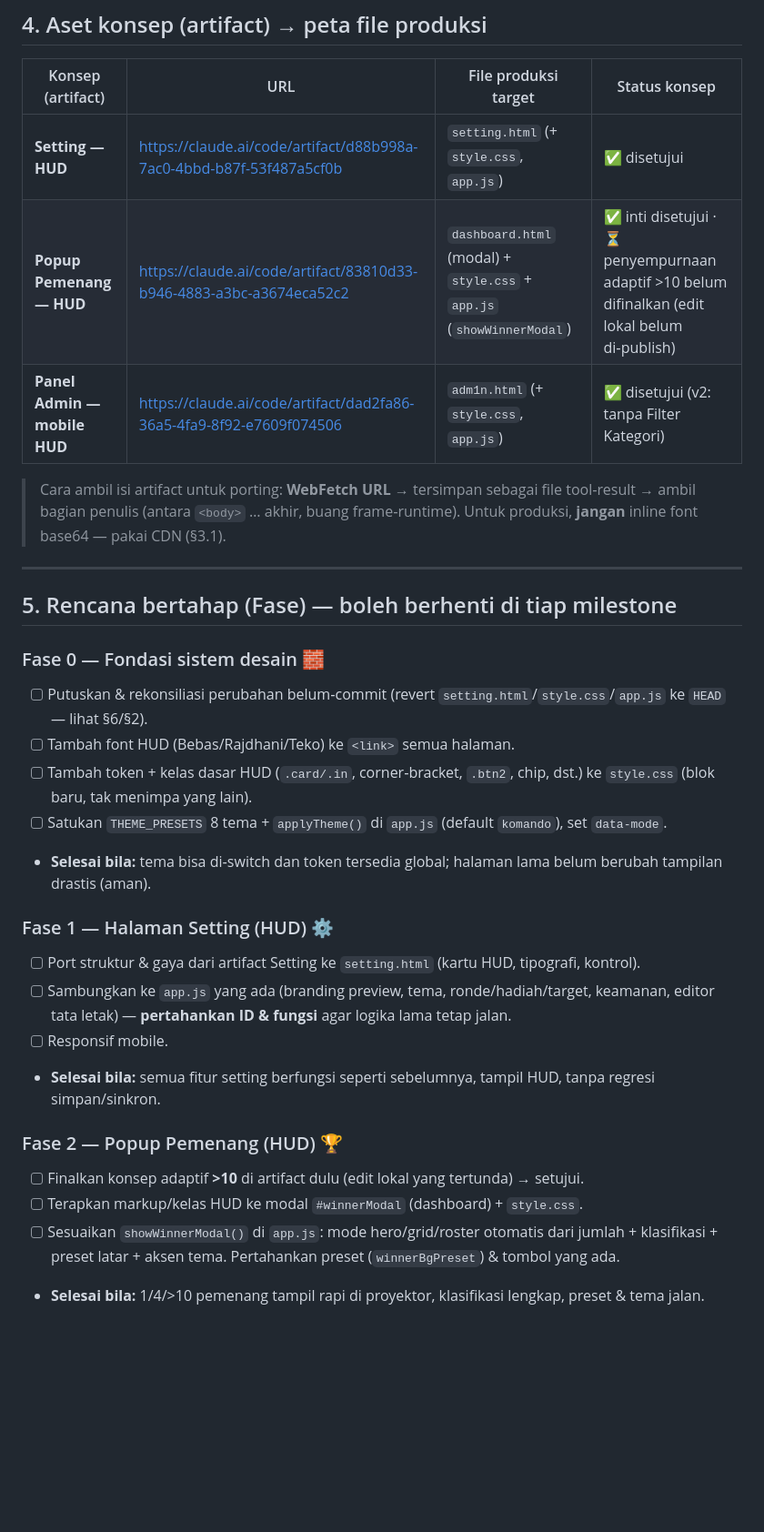
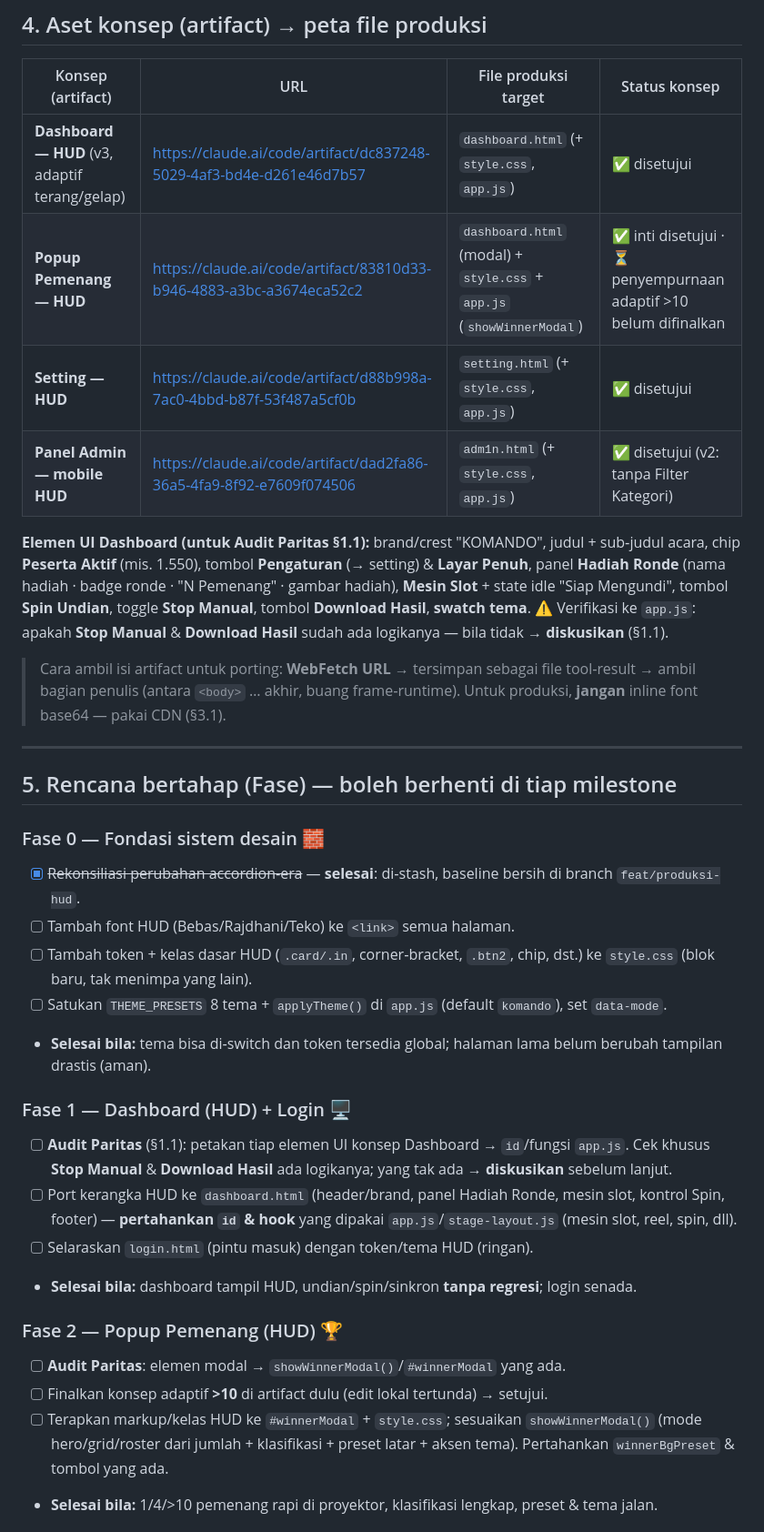
Before and after one commit to Nothing-love/Undian-Beta, a Markdown page: RDP.md, the part around one of its changes. Shown at 91% size. GitHub-like rendering; blank space fills up the shorter version.

```diff
--- a/RDP.md
+++ b/RDP.md
@@ -84,9 +86,12 @@ Nilai lengkap ada di tiap artifact (`THEMES` + fungsi `apply()`), **satukan ke `
 
 | Konsep (artifact) | URL | File produksi target | Status konsep |
 |---|---|---|---|
+| **Dashboard — HUD** (v3, adaptif terang/gelap) | https://claude.ai/code/artifact/dc837248-5029-4af3-bd4e-d261e46d7b57 | `dashboard.html` (+ `style.css`, `app.js`) | ✅ disetujui |
+| **Popup Pemenang — HUD** | https://claude.ai/code/artifact/83810d33-b946-4883-a3bc-a3674eca52c2 | `dashboard.html` (modal) + `style.css` + `app.js` (`showWinnerModal`) | ✅ inti disetujui · ⏳ penyempurnaan adaptif >10 belum difinalkan |
 | **Setting — HUD** | https://claude.ai/code/artifact/d88b998a-7ac0-4bbd-b87f-53f487a5cf0b | `setting.html` (+ `style.css`, `app.js`) | ✅ disetujui |
-| **Popup Pemenang — HUD** | https://claude.ai/code/artifact/83810d33-b946-4883-a3bc-a3674eca52c2 | `dashboard.html` (modal) + `style.css` + `app.js` (`showWinnerModal`) | ✅ inti disetujui · ⏳ penyempurnaan adaptif >10 belum difinalkan (edit lokal belum di‑publish) |
 | **Panel Admin — mobile HUD** | https://claude.ai/code/artifact/dad2fa86-36a5-4fa9-8f92-e7609f074506 | `adm1n.html` (+ `style.css`, `app.js`) | ✅ disetujui (v2: tanpa Filter Kategori) |
+
+**Elemen UI Dashboard (untuk Audit Paritas §1.1):** brand/crest "KOMANDO", judul + sub‑judul acara, chip **Peserta Aktif** (mis. 1.550), tombol **Pengaturan** (→ setting) & **Layar Penuh**, panel **Hadiah Ronde** (nama hadiah · badge ronde · "N Pemenang" · gambar hadiah), **Mesin Slot** + state idle "Siap Mengundi", tombol **Spin Undian**, toggle **Stop Manual**, tombol **Download Hasil**, **swatch tema**. ⚠️ Verifikasi ke `app.js`: apakah **Stop Manual** & **Download Hasil** sudah ada logikanya — bila tidak → **diskusikan** (§1.1).
 
 > Cara ambil isi artifact untuk porting: **WebFetch URL** → tersimpan sebagai file tool‑result → ambil bagian penulis (antara `<body>` … akhir, buang frame‑runtime). Untuk produksi, **jangan** inline font base64 — pakai CDN (§3.1).
 
@@ -95,21 +100,21 @@ Nilai lengkap ada di tiap artifact (`THEMES` + fungsi `apply()`), **satukan ke `
 ## 5. Rencana bertahap (Fase) — boleh berhenti di tiap milestone
 
 ### Fase 0 — Fondasi sistem desain  🧱
-- [ ] Putuskan & rekonsiliasi perubahan belum‑commit (revert `setting.html`/`style.css`/`app.js` ke `HEAD` — lihat §6/§2).
+- [x] ~~Rekonsiliasi perubahan accordion‑era~~ — **selesai**: di‑stash, baseline bersih di branch `feat/produksi-hud`.
 - [ ] Tambah font HUD (Bebas/Rajdhani/Teko) ke `<link>` semua halaman.
 - [ ] Tambah token + kelas dasar HUD (`.card/.in`, corner‑bracket, `.btn2`, chip, dst.) ke `style.css` (blok baru, tak menimpa yang lain).
 - [ ] Satukan `THEME_PRESETS` 8 tema + `applyTheme()` di `app.js` (default `komando`), set `data-mode`.
 - **Selesai bila:** tema bisa di‑switch dan token tersedia global; halaman lama belum berubah tampilan drastis (aman).
 
-### Fase 1 — Halaman Setting (HUD)  ⚙️
-- [ ] Port struktur & gaya dari artifact Setting ke `setting.html` (kartu HUD, tipografi, kontrol).
-- [ ] Sambungkan ke `app.js` yang ada (branding preview, tema, ronde/hadiah/target, keamanan, editor tata letak) — **pertahankan ID & fungsi** agar logika lama tetap jalan.
-- [ ] Responsif mobile.
-- **Selesai bila:** semua fitur setting berfungsi seperti sebelumnya, tampil HUD, tanpa regresi simpan/sinkron.
+### Fase 1 — Dashboard (HUD) + Login  🖥️
+- [ ] **Audit Paritas** (§1.1): petakan tiap elemen UI konsep Dashboard → `id`/fungsi `app.js`. Cek khusus **Stop Manual** & **Download Hasil** ada logikanya; yang tak ada → **diskusikan** sebelum lanjut.
+- [ ] Port kerangka HUD ke `dashboard.html` (header/brand, panel Hadiah Ronde, mesin slot, kontrol Spin, footer) — **pertahankan `id` & hook** yang dipakai `app.js`/`stage-layout.js` (mesin slot, reel, spin, dll).
+- [ ] Selaraskan `login.html` (pintu masuk) dengan token/tema HUD (ringan).
+- **Selesai bila:** dashboard tampil HUD, undian/spin/sinkron **tanpa regresi**; login senada.
 
 ### Fase 2 — Popup Pemenang (HUD)  🏆
-- [ ] Finalkan konsep adaptif **>10** di artifact dulu (edit lokal yang tertunda) → setujui.
-- [ ] Terapkan markup/kelas HUD ke modal `#winnerModal` (dashboard) + `style.css`.
-- [ ] Sesuaikan `showWinnerModal()` di `app.js`: mode hero/grid/roster otomatis dari jumlah + klasifikasi + preset latar + aksen tema. Pertahankan preset (`winnerBgPreset`) & tombol yang ada.
-- **Selesai bila:** 1/4/>10 pemenang tampil rapi di proyektor, klasifikasi lengkap, preset & tema jalan.
+- [ ] **Audit Paritas**: elemen modal → `showWinnerModal()`/`#winnerModal` yang ada.
+- [ ] Finalkan konsep adaptif **>10** di artifact dulu (edit lokal tertunda) → setujui.
+- [ ] Terapkan markup/kelas HUD ke `#winnerModal` + `style.css`; sesuaikan `showWinnerModal()` (mode hero/grid/roster dari jumlah + klasifikasi + preset latar + aksen tema). Pertahankan `winnerBgPreset` & tombol yang ada.
+- **Selesai bila:** 1/4/>10 pemenang rapi di proyektor, klasifikasi lengkap, preset & tema jalan.
 
```
Also changed, not shown: other parts of RDP.md (+31 -26 lines).
